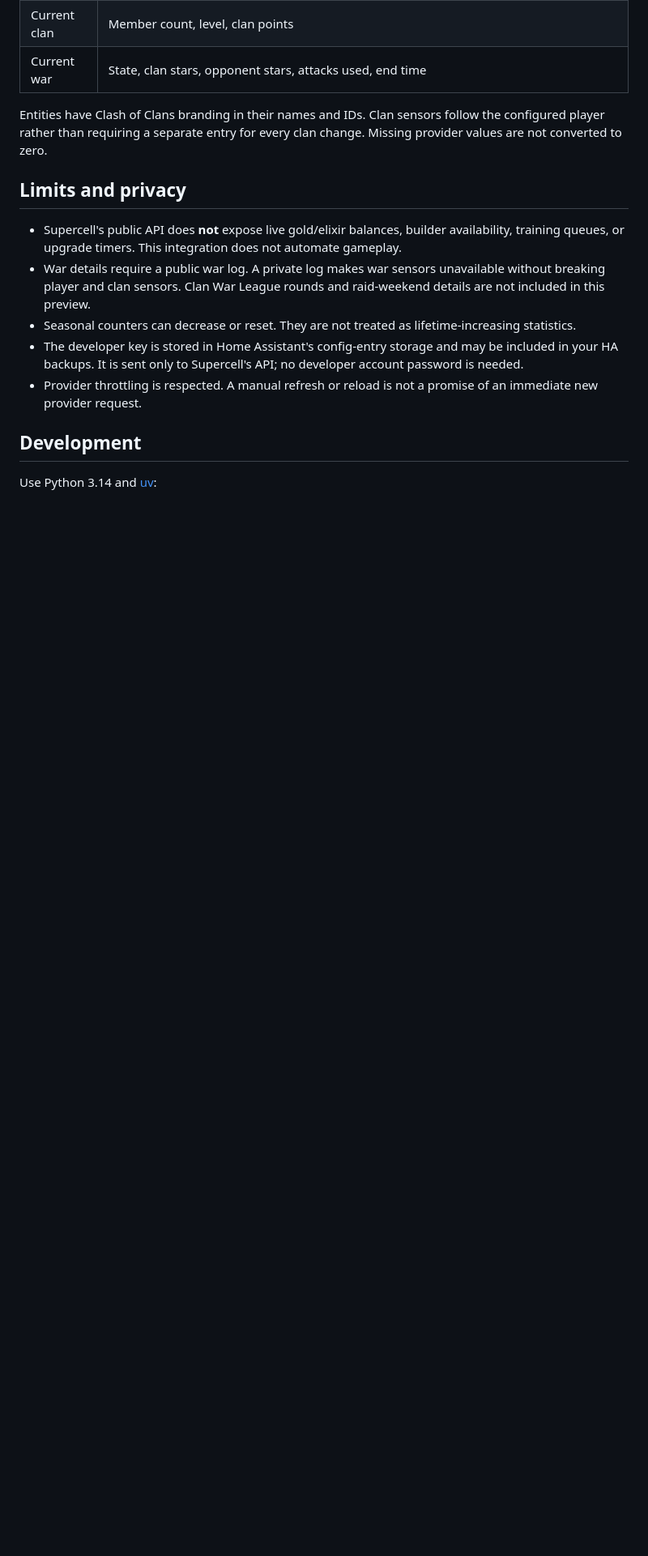
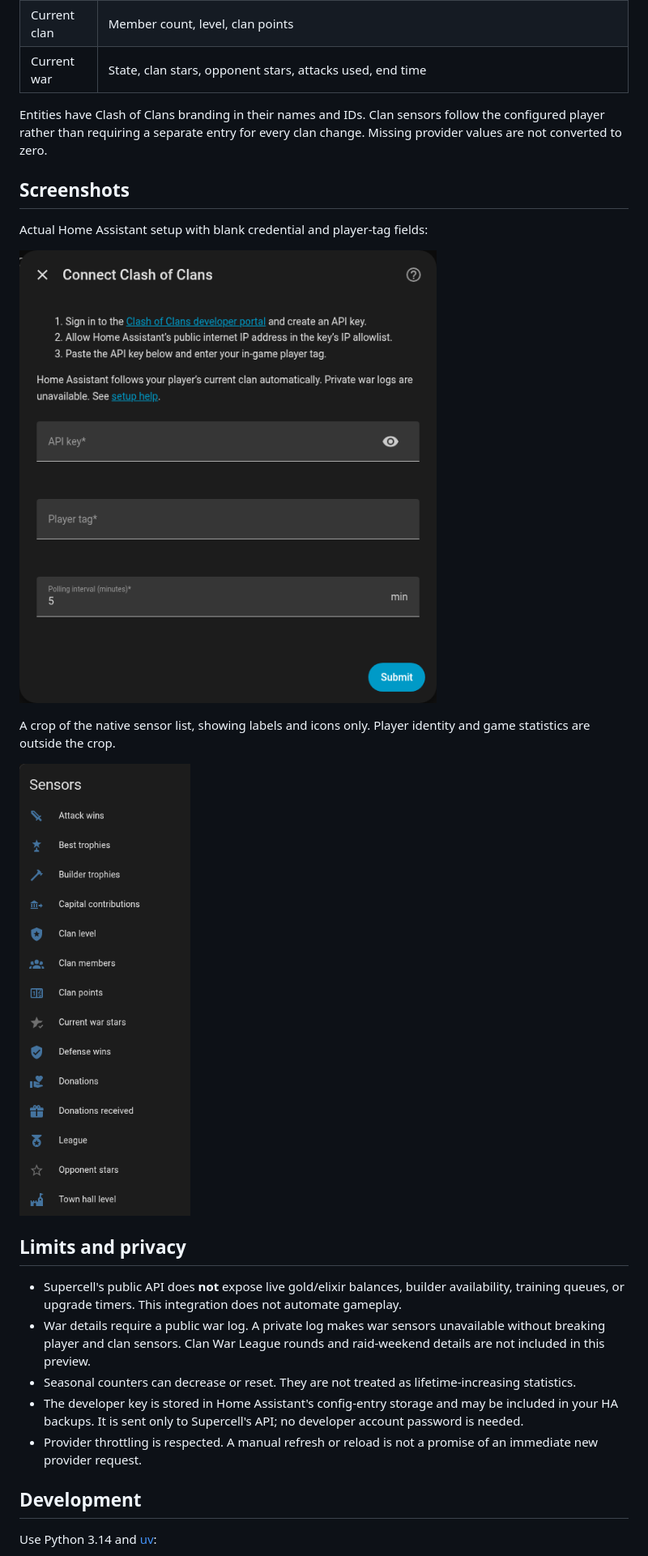
Before and after one commit to ColeMundus/ha-clash-of-clans, a Markdown page: README.md, the part around the change. Shown at 81% size. Drawn GitHub-style; pictures changed too: docs/images/sensor-icons.png (added), docs/images/setup.png (added); blank space fills up the shorter version.

Commit message:
Document setup and sensor icons with sanitized HA screenshots

```diff
--- a/README.md
+++ b/README.md
@@ -39,6 +39,16 @@ Change polling through the integration's **Configure** option. Add another confi
 
 Entities have Clash of Clans branding in their names and IDs. Clan sensors follow the configured player rather than requiring a separate entry for every clan change. Missing provider values are not converted to zero.
 
+## Screenshots
+
+Actual Home Assistant setup with blank credential and player-tag fields:
+
+![Clash of Clans setup in Home Assistant](docs/images/setup.png)
+
+A crop of the native sensor list, showing labels and icons only. Player identity and game statistics are outside the crop.
+
+![Clash of Clans sensor labels and icons in Home Assistant](docs/images/sensor-icons.png)
+
 ## Limits and privacy
 
 - Supercell's public API does **not** expose live gold/elixir balances, builder availability, training queues, or upgrade timers. This integration does not automate gameplay.
```
Also changed, not shown: 1 other file.
